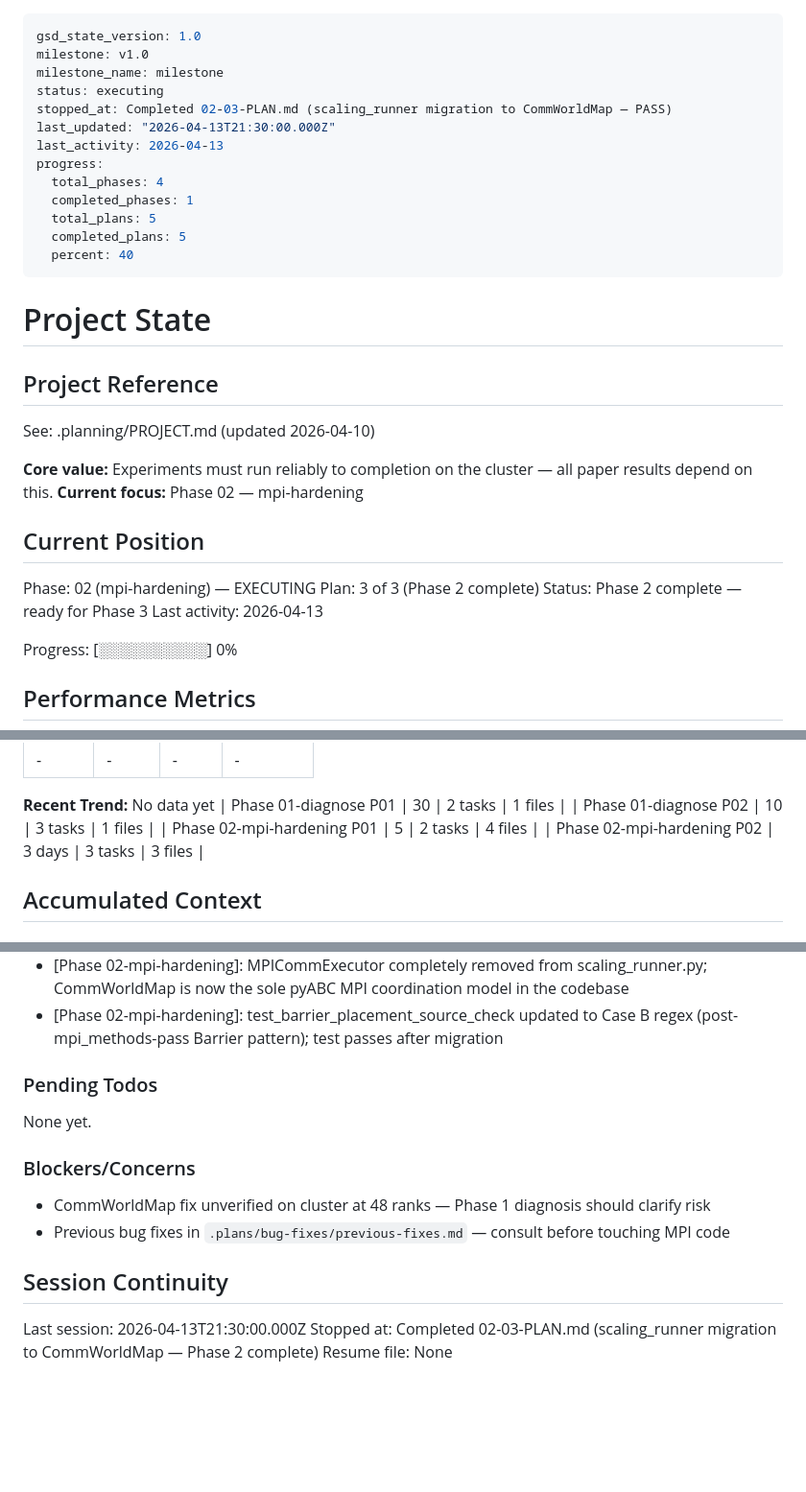
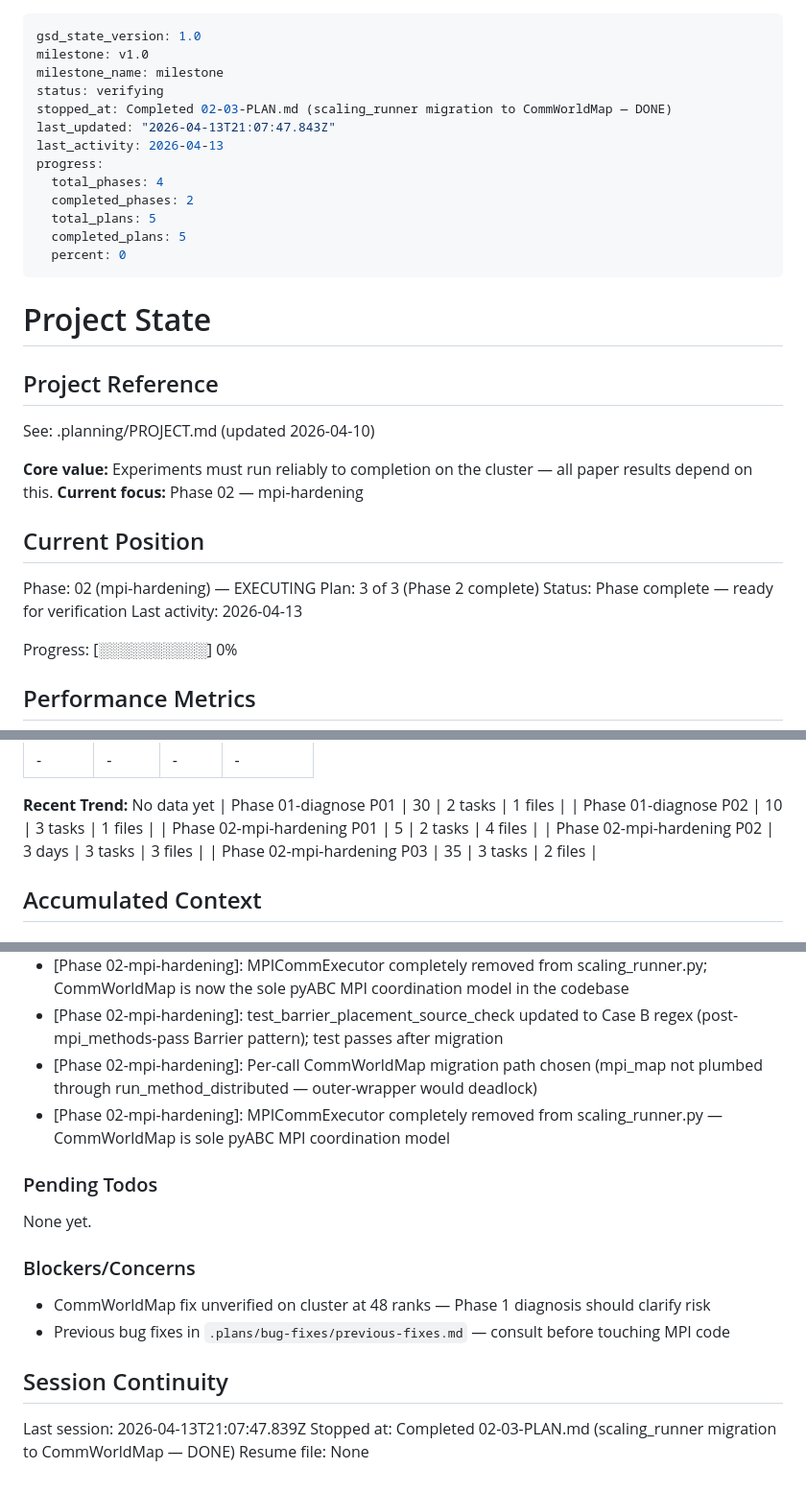
Before and after one commit to ju-he/async-abc-paper, a Markdown page: .planning/STATE.md, 3 parts joined by grey strips. Shown at 96% size. Drawn GitHub-style; blank space fills up the shorter version.

Commit message:
docs(02-03): complete scaling_runner CommWorldMap migration plan
- scaling_runner.py migrated from MPICommExecutor to per-call CommWorldMap (D-03)
- test_barrier_placement_source_check updated and passing
- SUMMARY, STATE, ROADMAP updated; phase 02-mpi-hardening 3/3 plans complete

```diff
--- a/.planning/STATE.md
+++ b/.planning/STATE.md
@@ -2,16 +2,16 @@
 gsd_state_version: 1.0
 milestone: v1.0
 milestone_name: milestone
-status: executing
-stopped_at: Completed 02-03-PLAN.md (scaling_runner migration to CommWorldMap — PASS)
-last_updated: "2026-04-13T21:30:00.000Z"
+status: verifying
+stopped_at: Completed 02-03-PLAN.md (scaling_runner migration to CommWorldMap — DONE)
+last_updated: "2026-04-13T21:07:47.843Z"
 last_activity: 2026-04-13
 progress:
   total_phases: 4
-  completed_phases: 1
+  completed_phases: 2
   total_plans: 5
   completed_plans: 5
-  percent: 40
+  percent: 0
 ---
 
 # Project State
@@ -27,7 +27,7 @@ See: .planning/PROJECT.md (updated 2026-04-10)
 
 Phase: 02 (mpi-hardening) — EXECUTING
 Plan: 3 of 3 (Phase 2 complete)
-Status: Phase 2 complete — ready for Phase 3
+Status: Phase complete — ready for verification
 Last activity: 2026-04-13
 
 Progress: [░░░░░░░░░░] 0%
@@ -51,6 +51,7 @@ Progress: [░░░░░░░░░░] 0%
 | Phase 01-diagnose P02 | 10 | 3 tasks | 1 files |
 | Phase 02-mpi-hardening P01 | 5 | 2 tasks | 4 files |
 | Phase 02-mpi-hardening P02 | 3 days | 3 tasks | 3 files |
+| Phase 02-mpi-hardening P03 | 35 | 3 tasks | 2 files |
 
 ## Accumulated Context
 
@@ -72,6 +73,8 @@ Recent decisions affecting current work:
 - [Phase 02-mpi-hardening]: scaling_runner.py migrated from shared MPICommExecutor to per-call CommWorldMap (D-03) — mpi_map not plumbed through run_method_distributed, safer per-call path used
 - [Phase 02-mpi-hardening]: MPICommExecutor completely removed from scaling_runner.py; CommWorldMap is now the sole pyABC MPI coordination model in the codebase
 - [Phase 02-mpi-hardening]: test_barrier_placement_source_check updated to Case B regex (post-mpi_methods-pass Barrier pattern); test passes after migration
+- [Phase 02-mpi-hardening]: Per-call CommWorldMap migration path chosen (mpi_map not plumbed through run_method_distributed — outer-wrapper would deadlock)
+- [Phase 02-mpi-hardening]: MPICommExecutor completely removed from scaling_runner.py — CommWorldMap is sole pyABC MPI coordination model
 
 ### Pending Todos
 
@@ -84,6 +87,6 @@ None yet.
 
 ## Session Continuity
 
-Last session: 2026-04-13T21:30:00.000Z
-Stopped at: Completed 02-03-PLAN.md (scaling_runner migration to CommWorldMap — Phase 2 complete)
+Last session: 2026-04-13T21:07:47.839Z
+Stopped at: Completed 02-03-PLAN.md (scaling_runner migration to CommWorldMap — DONE)
 Resume file: None
```
Also changed, not shown: 1 other file.
